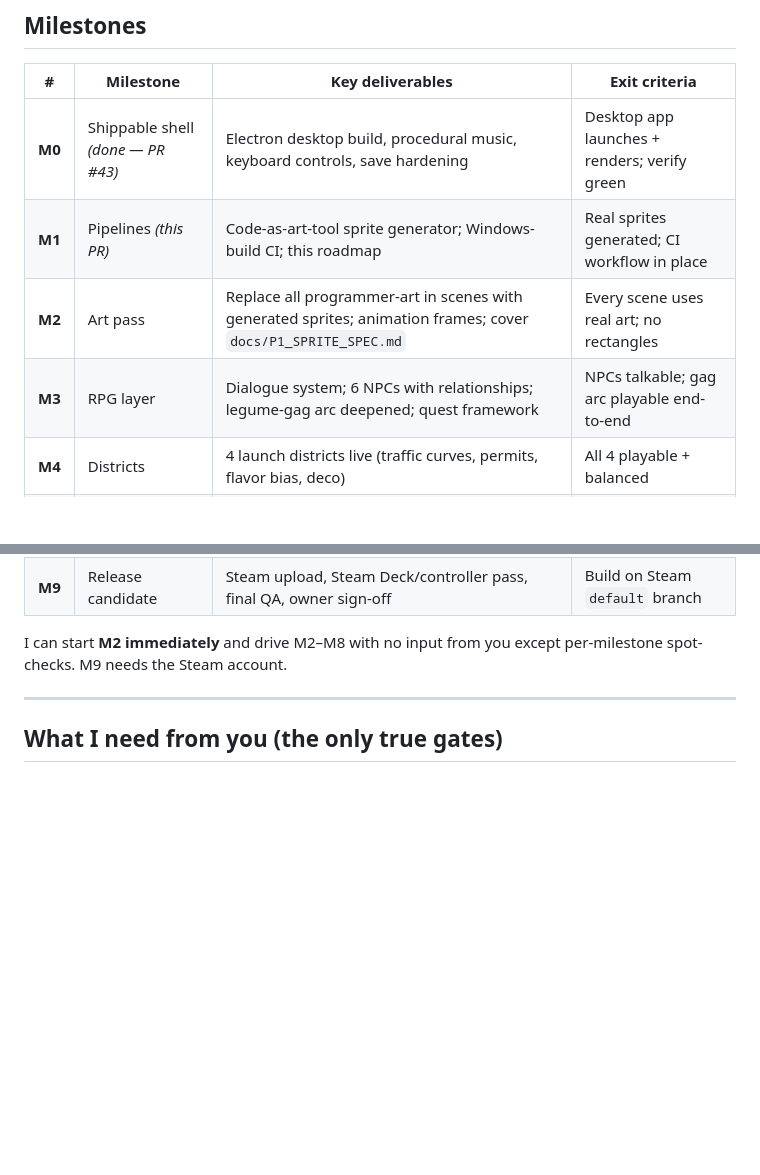
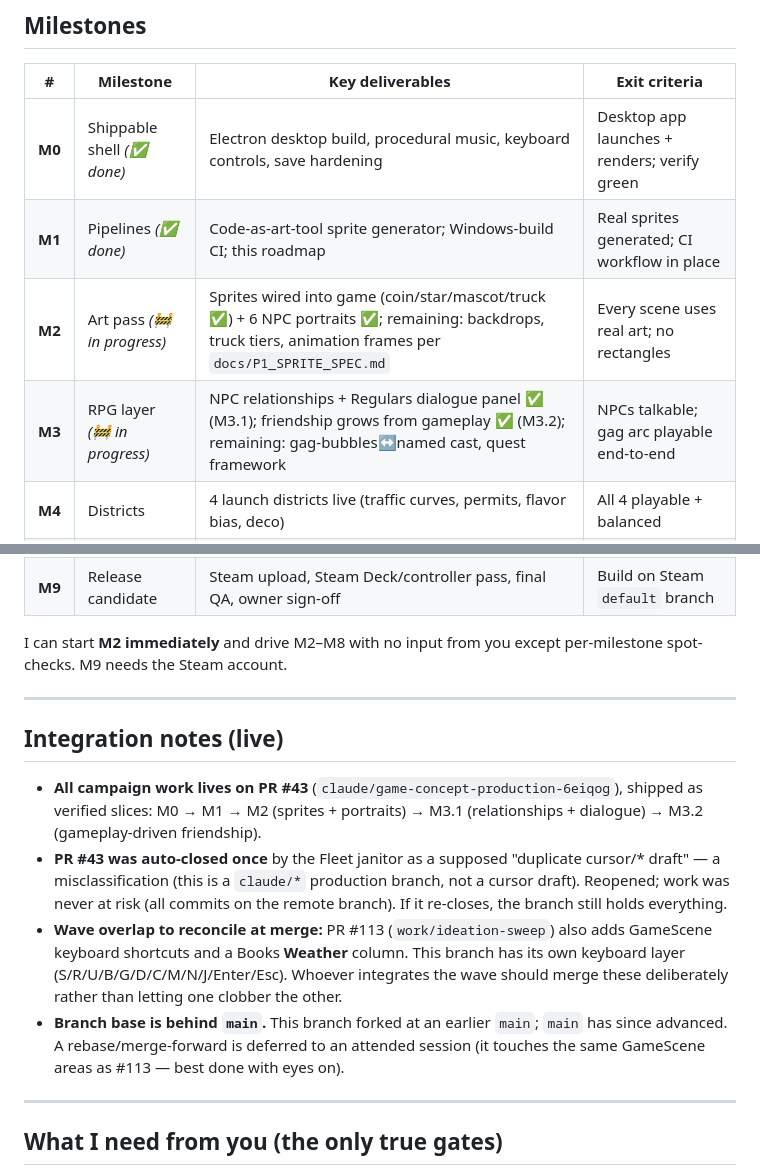
Before and after one commit to subtiliorars-sys/DrivingMeNuts, a Markdown page: docs/PRODUCTION_ROADMAP.md, 2 parts joined by grey strips. Rendered like a GitHub page; blank space fills up the shorter version.

Commit message:
docs(roadmap): mark M2/M3 progress + integration notes
- Milestone table reflects shipped slices (M0/M1 done; M2 sprites+portraits and
  M3.1/M3.2 in progress).
- Integration notes: the PR #43 janitor misclassification + reopen, the PR #113
  keyboard/Books-weather overlap to reconcile at merge, and the deferred
  merge-forward from the advanced main (attended session — overlaps #113).

https://claude.ai/code/session_01KiKkr92c8TWfoFCdfUjHBo

```diff
--- a/docs/PRODUCTION_ROADMAP.md
+++ b/docs/PRODUCTION_ROADMAP.md
@@ -35,10 +35,10 @@ localization, Steam Cloud. *Owner: approve or adjust this freeze.*
 
 | # | Milestone | Key deliverables | Exit criteria |
 |---|-----------|------------------|---------------|
-| **M0** | Shippable shell *(done — PR #43)* | Electron desktop build, procedural music, keyboard controls, save hardening | Desktop app launches + renders; verify green |
-| **M1** | Pipelines *(this PR)* | Code-as-art-tool sprite generator; Windows-build CI; this roadmap | Real sprites generated; CI workflow in place |
-| **M2** | Art pass | Replace all programmer-art in scenes with generated sprites; animation frames; cover `docs/P1_SPRITE_SPEC.md` | Every scene uses real art; no rectangles |
-| **M3** | RPG layer | Dialogue system; 6 NPCs with relationships; legume-gag arc deepened; quest framework | NPCs talkable; gag arc playable end-to-end |
+| **M0** | Shippable shell *(✅ done)* | Electron desktop build, procedural music, keyboard controls, save hardening | Desktop app launches + renders; verify green |
+| **M1** | Pipelines *(✅ done)* | Code-as-art-tool sprite generator; Windows-build CI; this roadmap | Real sprites generated; CI workflow in place |
+| **M2** | Art pass *(🚧 in progress)* | Sprites wired into game (coin/star/mascot/truck ✅) + 6 NPC portraits ✅; remaining: backdrops, truck tiers, animation frames per `docs/P1_SPRITE_SPEC.md` | Every scene uses real art; no rectangles |
+| **M3** | RPG layer *(🚧 in progress)* | NPC relationships + Regulars dialogue panel ✅ (M3.1); friendship grows from gameplay ✅ (M3.2); remaining: gag-bubbles↔named cast, quest framework | NPCs talkable; gag arc playable end-to-end |
 | **M4** | Districts | 4 launch districts live (traffic curves, permits, flavor bias, deco) | All 4 playable + balanced |
 | **M5** | Campaign | 3-act milestones, festival event, Sal rivalry, Dr. Chen review, corporate finale, franchise prestige polish | Full run from intro to prestige |
 | **M6** | Feel & a11y | Game-feel juice, transitions, onboarding, audio polish, full accessibility pass | Cozy + readable; a11y checklist green |
@@ -48,6 +48,26 @@ localization, Steam Cloud. *Owner: approve or adjust this freeze.*
 
 I can start **M2 immediately** and drive M2–M8 with no input from you except
 per-milestone spot-checks. M9 needs the Steam account.
+
+---
+
+## Integration notes (live)
+
+- **All campaign work lives on PR #43** (`claude/game-concept-production-6eiqog`),
+  shipped as verified slices: M0 → M1 → M2 (sprites + portraits) → M3.1
+  (relationships + dialogue) → M3.2 (gameplay-driven friendship).
+- **PR #43 was auto-closed once** by the Fleet janitor as a supposed "duplicate
+  cursor/* draft" — a misclassification (this is a `claude/*` production branch,
+  not a cursor draft). Reopened; work was never at risk (all commits on the
+  remote branch). If it re-closes, the branch still holds everything.
+- **Wave overlap to reconcile at merge:** PR #113 (`work/ideation-sweep`) also
+  adds GameScene keyboard shortcuts and a Books **Weather** column. This branch
+  has its own keyboard layer (S/R/U/B/G/D/C/M/N/J/Enter/Esc). Whoever integrates
+  the wave should merge these deliberately rather than letting one clobber the
+  other.
+- **Branch base is behind `main`.** This branch forked at an earlier `main`;
+  `main` has since advanced. A rebase/merge-forward is deferred to an attended
+  session (it touches the same GameScene areas as #113 — best done with eyes on).
 
 ---
 
```
